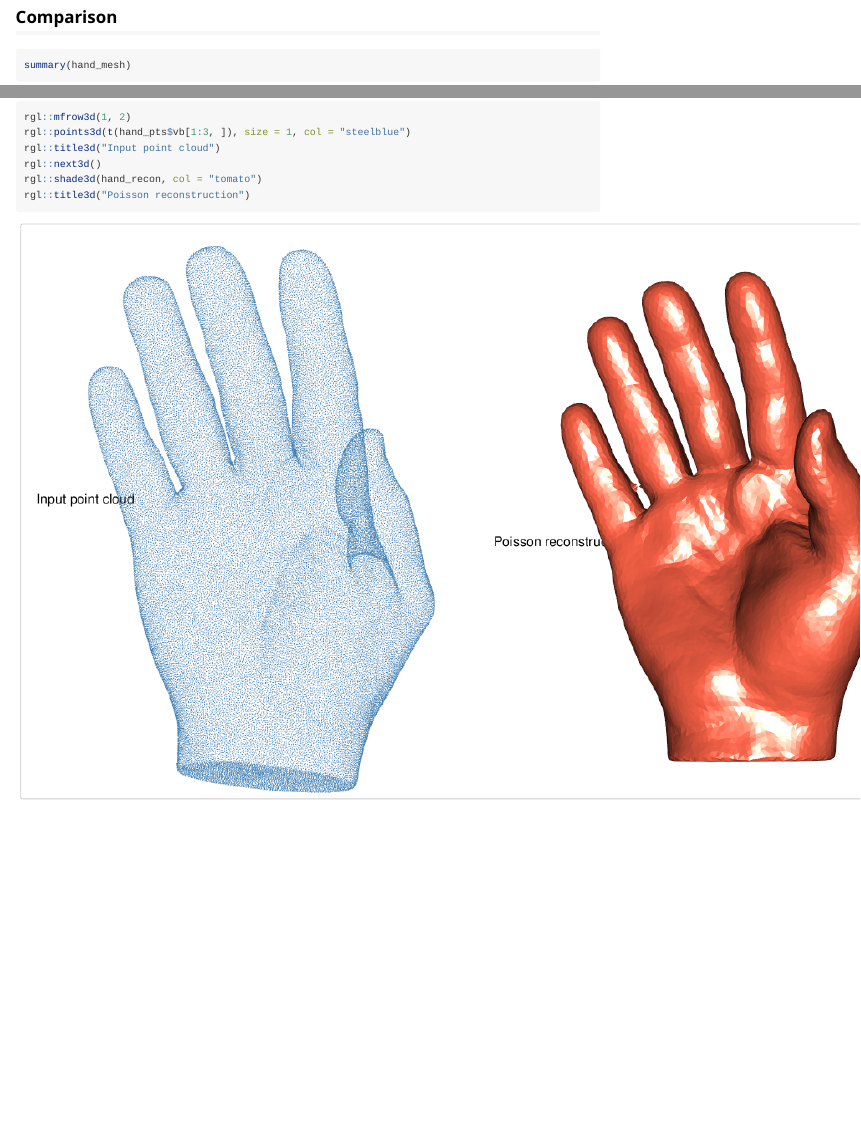
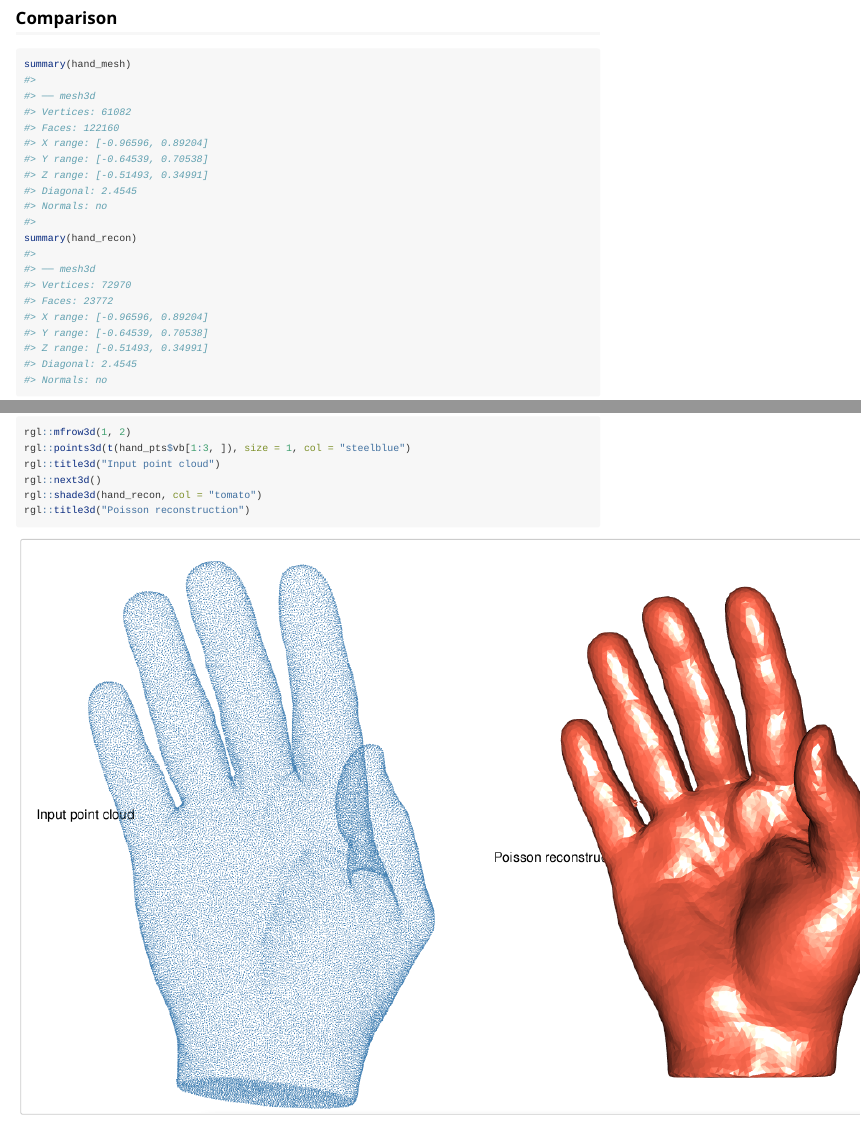
Before and after one commit to cregouby/vespa, an R Markdown document (vignettes/poisson_reco.Rmd): the page in a window 1100 px wide, from 1470 px down before the commit and from 1190 px down after it, so that both start at the same text, and a second part further down, joined at a grey line. Rendered offline with R 4.5, knitr and Pandoc, with nearby package versions; some code elsewhere in the file could not run offline; long lines of code are wrapped.

````diff
--- a/vignettes/poisson_reco.Rmd
+++ b/vignettes/poisson_reco.Rmd
@@ -97,8 +100,26 @@
 #| label: compare
 #| layout-ncol: 2
 summary(hand_mesh)
-
+#>
+#> ── mesh3d
+#> Vertices: 61082
+#> Faces: 122160
+#> X range: [-0.96596, 0.89204]
+#> Y range: [-0.64539, 0.70538]
+#> Z range: [-0.51493, 0.34991]
+#> Diagonal: 2.4545
+#> Normals: no
+#>
 summary(hand_recon)
+#>
+#> ── mesh3d
+#> Vertices: 72970
+#> Faces: 23772
+#> X range: [-0.96596, 0.89204]
+#> Y range: [-0.64539, 0.70538]
+#> Z range: [-0.51493, 0.34991]
+#> Diagonal: 2.4545
+#> Normals: no
 ```
 
 The Poisson method tends to produce a smooth, slightly blurred
@@ -106,7 +127,7 @@
 Tightening `distance` and `max_size` recovers finer surface details at
 the cost of a higher face count.
 
-```{r rgl-compare, eval = FALSE}
+```{r rgl-compare}
 rgl::mfrow3d(1, 2)
 rgl::points3d(t(hand_pts$vb[1:3, ]), size = 1, col = "steelblue")
 rgl::title3d("Input point cloud")
````
Also changed, not shown: vignettes/poisson_reco.Rmd (5 more changed lines).
